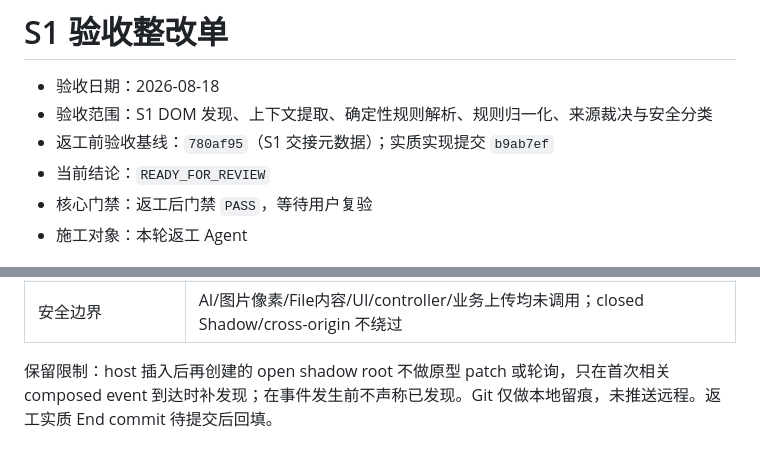
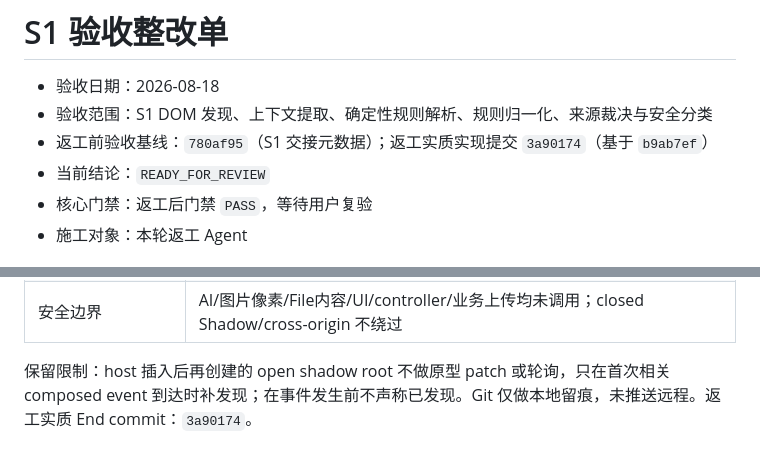
Before and after one commit to TenrocZ/uploadfit, a Markdown page: docs/handoffs/S1-acceptance-review.md, 2 parts joined by grey strips. Rendered like a GitHub page.

```diff
--- a/docs/handoffs/S1-acceptance-review.md
+++ b/docs/handoffs/S1-acceptance-review.md
@@ -2,7 +2,7 @@
 
 - 验收日期：2026-08-18
 - 验收范围：S1 DOM 发现、上下文提取、确定性规则解析、规则归一化、来源裁决与安全分类
-- 返工前验收基线：`780af95`（S1 交接元数据）；实质实现提交 `b9ab7ef`
+- 返工前验收基线：`780af95`（S1 交接元数据）；返工实质实现提交 `3a90174`（基于 `b9ab7ef`）
 - 当前结论：`READY_FOR_REVIEW`
 - 核心门禁：返工后门禁 `PASS`，等待用户复验
 - 施工对象：本轮返工 Agent
@@ -275,4 +275,4 @@ iframe 插入、随后 srcdoc load 完成 -> 未发现
 | 产物 SHA-256 | `8AC0AEF3342E0512360A8E88E666F0418AC9641FA96902DA4A2884D0E168F4F4` |
 | 安全边界 | AI/图片像素/File内容/UI/controller/业务上传均未调用；closed Shadow/cross-origin 不绕过 |
 
-保留限制：host 插入后再创建的 open shadow root 不做原型 patch 或轮询，只在首次相关 composed event 到达时补发现；在事件发生前不声称已发现。Git 仅做本地留痕，未推送远程。返工实质 End commit 待提交后回填。
+保留限制：host 插入后再创建的 open shadow root 不做原型 patch 或轮询，只在首次相关 composed event 到达时补发现；在事件发生前不声称已发现。Git 仅做本地留痕，未推送远程。返工实质 End commit：`3a90174`。
```
Also changed, not shown: docs/handoffs/S1-handoff.md (+2 -2 lines), docs/progress.md (+1 -1 lines).
